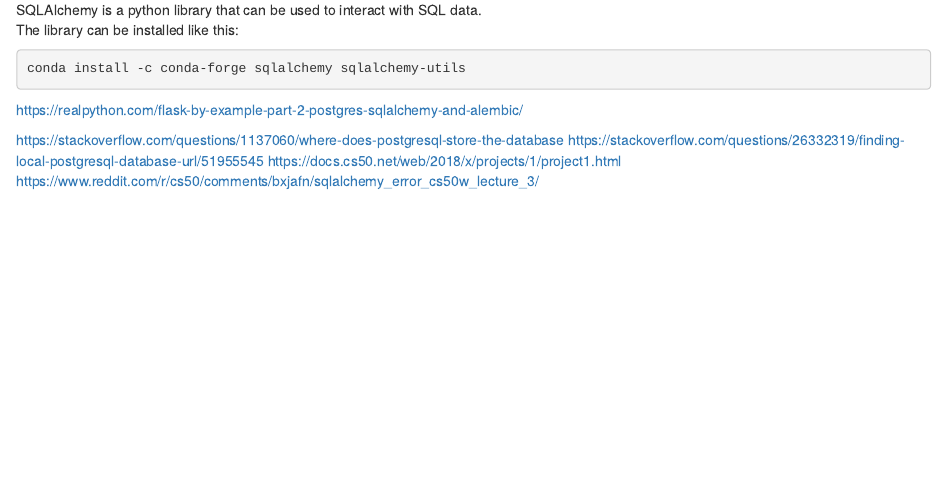
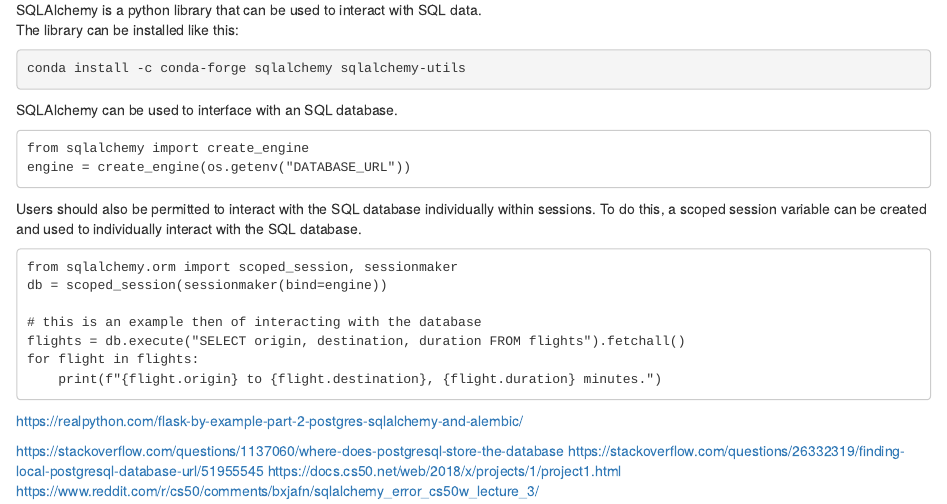
Before and after one commit to liggettla/webdev, an R Markdown document (05-sql.Rmd): the page in a window 1100 px wide, from 4640 px down. Rendered offline with R 4.5, knitr and Pandoc, with nearby package versions; drawn as R Markdown's standard HTML page in place of the format the file asks for.

Commit message:
sqlalchemy

````diff
--- a/05-sql.Rmd
+++ b/05-sql.Rmd
@@ -236,6 +236,24 @@
 conda install -c conda-forge sqlalchemy sqlalchemy-utils
 ```
 
+SQLAlchemy can be used to interface with an SQL database.
+```
+from sqlalchemy import create_engine
+engine = create_engine(os.getenv("DATABASE_URL"))
+```
+
+Users should also be permitted to interact with the SQL database individually within sessions. To do this, a scoped session variable can be created and used to individually interact with the SQL database.
+```
+from sqlalchemy.orm import scoped_session, sessionmaker
+db = scoped_session(sessionmaker(bind=engine))
+
+# this is an example then of interacting with the database
+flights = db.execute("SELECT origin, destination, duration FROM flights").fetchall()
+for flight in flights:
+    print(f"{flight.origin} to {flight.destination}, {flight.duration} minutes.")
+```
+
+
 
 
 https://realpython.com/flask-by-example-part-2-postgres-sqlalchemy-and-alembic/
````
Also changed, not shown: docs/bookdown-demo.tex, docs/search_index.json, 10 other files.
